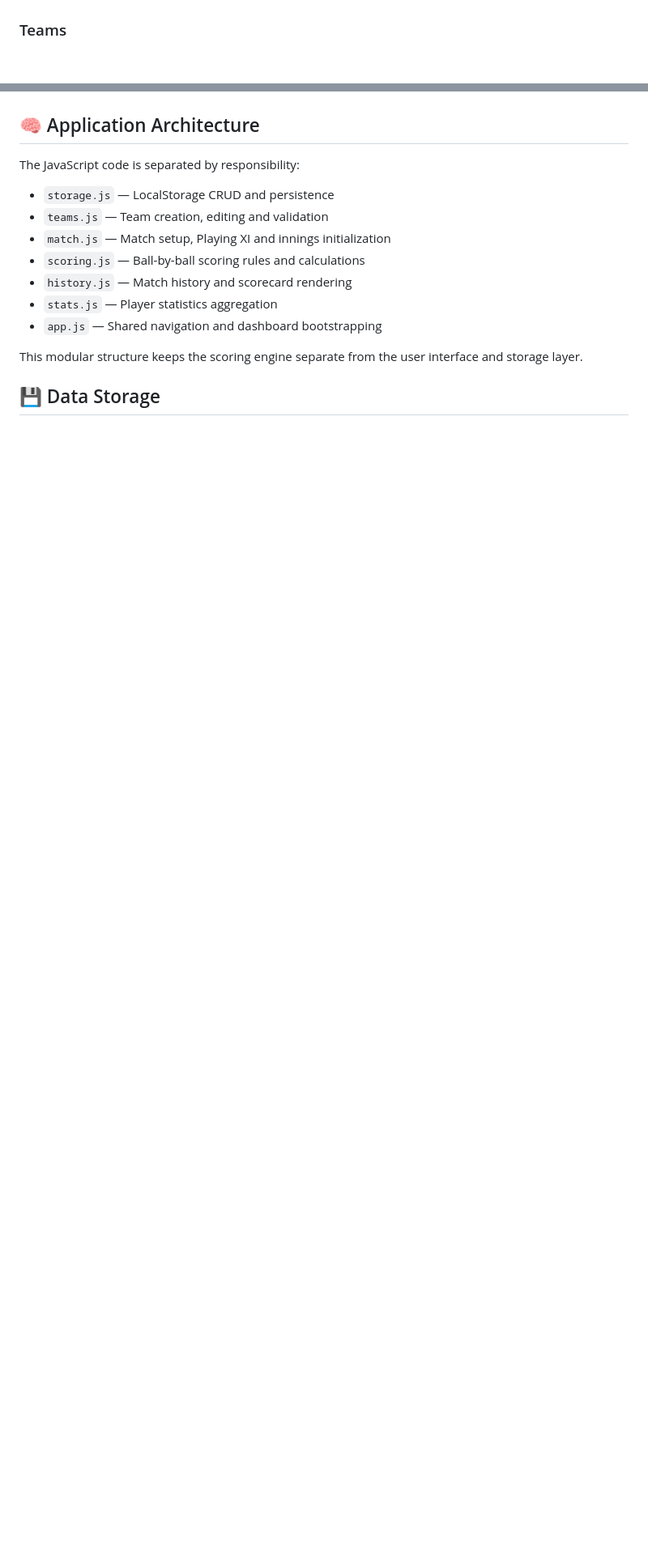
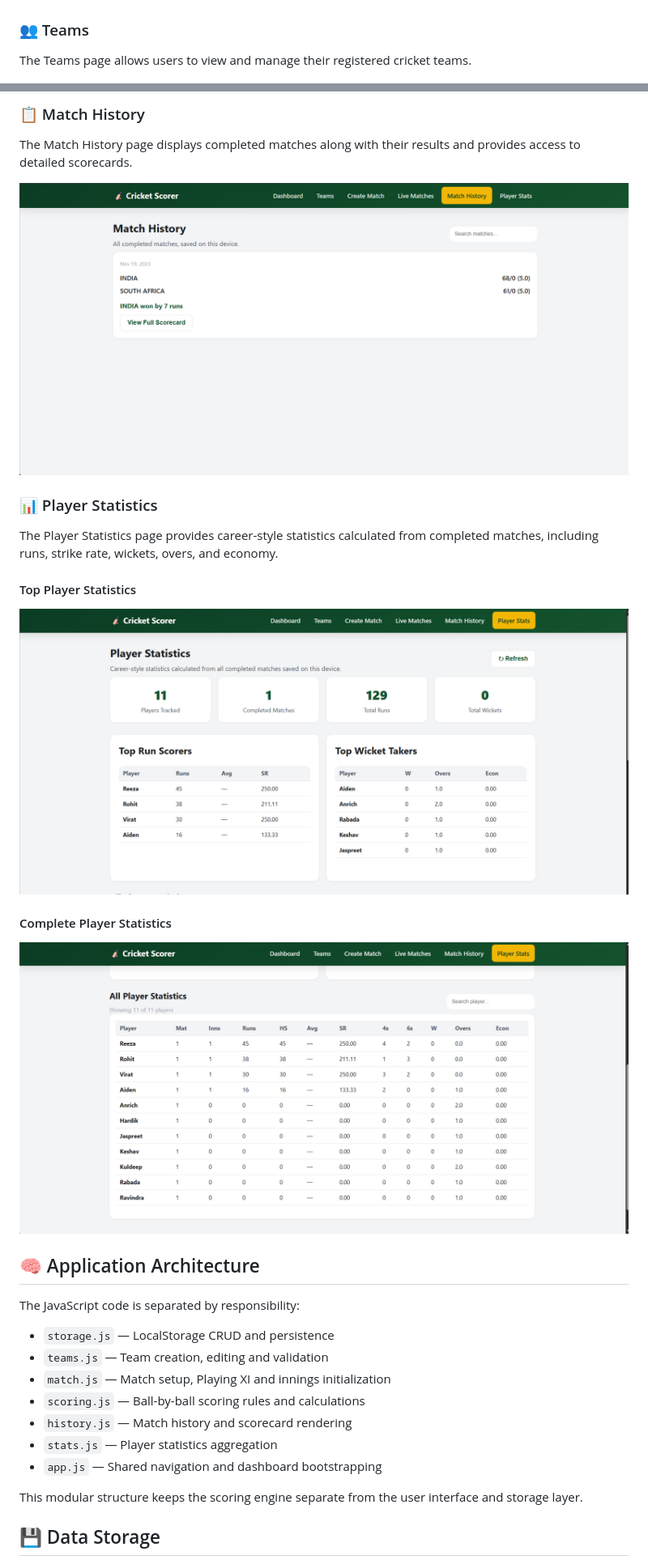
Before and after one commit to Manish-451807/CricScoreX, a Markdown page: README.md, 2 parts joined by grey strips. Shown at 81% size. Rendered like a GitHub page; blank space fills up the shorter version.

Commit message:
Add complete project screenshots

```diff
--- a/README.md
+++ b/README.md
@@ -106,7 +110,10 @@ cricket-scorer/
 
 ![Dashboard](screenshots/dashboard.png)
 
-### Teams
+
+### 👥 Teams
+
+The Teams page allows users to view and manage their registered cricket teams.
 
 ![Teams](screenshots/teams.png)
 
@@ -113,3 +135,21 @@ cricket-scorer/
+### 📋 Match History
+
+The Match History page displays completed matches along with their results and provides access to detailed scorecards.
+
+![Match History](screenshots/match-history.png)
+
+
+### 📊 Player Statistics
+
+The Player Statistics page provides career-style statistics calculated from completed matches, including runs, strike rate, wickets, overs, and economy.
+
+#### Top Player Statistics
+
+![Player Statistics Overview](screenshots/player-stats1.png)
+
+#### Complete Player Statistics
+
+![Complete Player Statistics](screenshots/player-stats2.png)
 ## 🧠 Application Architecture
 
 The JavaScript code is separated by responsibility:
```
Also changed, not shown: other parts of README.md (+20 -1 lines).
